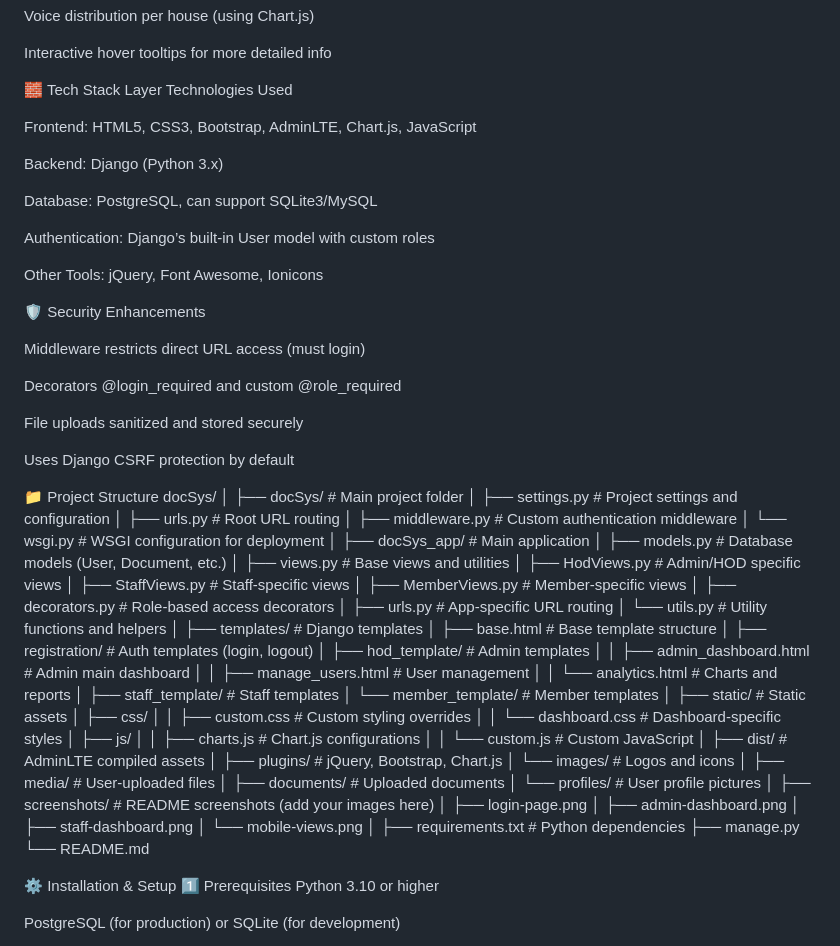
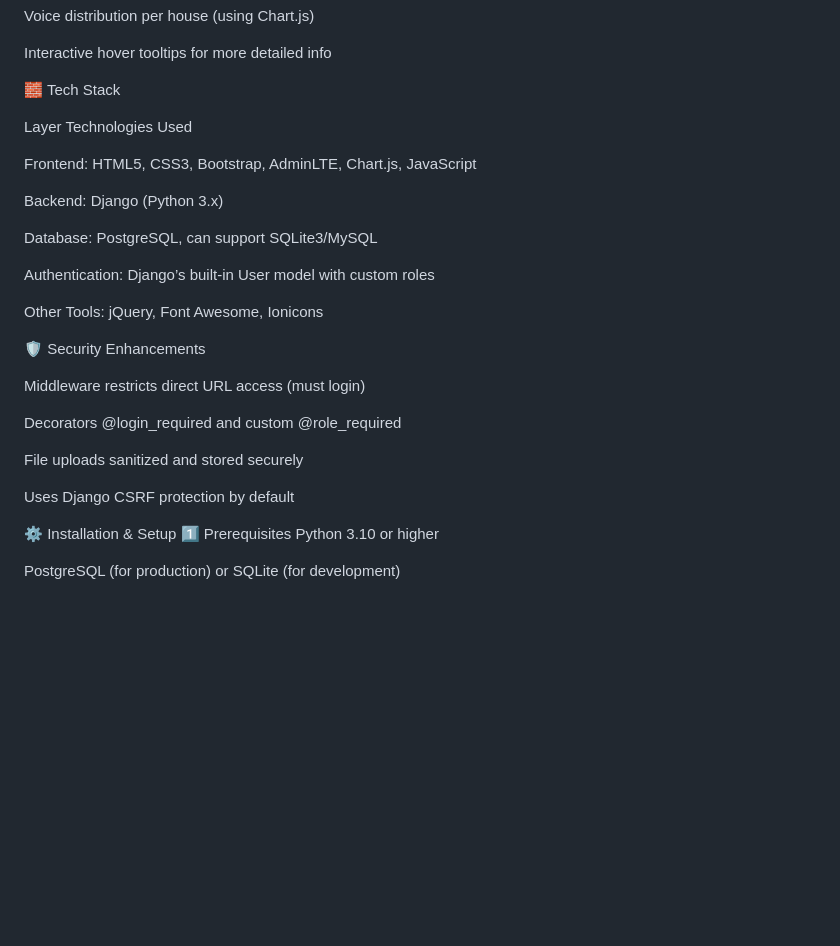
Before and after one commit to Gilks97/DocSys, a Markdown page: README.md, the part around one of its changes. GitHub-like rendering; blank space fills up the shorter version.

```diff
--- a/README.md
+++ b/README.md
@@ -63,6 +62,7 @@ Voice distribution per house (using Chart.js)
 Interactive hover tooltips for more detailed info
 
 🧱 Tech Stack
+
 Layer	Technologies Used
 
 Frontend:	HTML5, CSS3, Bootstrap, AdminLTE, Chart.js, JavaScript
@@ -75,6 +75,7 @@ Authentication:	Django’s built-in User model with custom roles
 
 Other Tools:	jQuery, Font Awesome, Ionicons
 
+
 🛡️ Security Enhancements
 
 Middleware restricts direct URL access (must login)
@@ -85,59 +86,7 @@ File uploads sanitized and stored securely
 
 Uses Django CSRF protection by default
 
-📁 Project Structure
-docSys/
-│
-├── docSys/                          # Main project folder
-│   ├── settings.py                  # Project settings and configuration
-│   ├── urls.py                      # Root URL routing
-│   ├── middleware.py                # Custom authentication middleware
-│   └── wsgi.py                      # WSGI configuration for deployment
-│
-├── docSys_app/                      # Main application
-│   ├── models.py                    # Database models (User, Document, etc.)
-│   ├── views.py                     # Base views and utilities
-│   ├── HodViews.py                  # Admin/HOD specific views
-│   ├── StaffViews.py                # Staff-specific views
-│   ├── MemberViews.py               # Member-specific views
-│   ├── decorators.py                # Role-based access decorators
-│   ├── urls.py                      # App-specific URL routing
-│   └── utils.py                     # Utility functions and helpers
-│
-├── templates/                       # Django templates
-│   ├── base.html                    # Base template structure
-│   ├── registration/                # Auth templates (login, logout)
-│   ├── hod_template/                # Admin templates
-│   │   ├── admin_dashboard.html     # Admin main dashboard
-│   │   ├── manage_users.html        # User management
-│   │   └── analytics.html           # Charts and reports
-│   ├── staff_template/              # Staff templates
-│   └── member_template/             # Member templates
-│
-├── static/                          # Static assets
-│   ├── css/
-│   │   ├── custom.css               # Custom styling overrides
-│   │   └── dashboard.css            # Dashboard-specific styles
-│   ├── js/
-│   │   ├── charts.js                # Chart.js configurations
-│   │   └── custom.js                # Custom JavaScript
-│   ├── dist/                        # AdminLTE compiled assets
-│   ├── plugins/                     # jQuery, Bootstrap, Chart.js
-│   └── images/                      # Logos and icons
-│
-├── media/                           # User-uploaded files
-│   ├── documents/                   # Uploaded documents
-│   └── profiles/                    # User profile pictures
-│
-├── screenshots/                     # README screenshots (add your images here)
-│   ├── login-page.png
-│   ├── admin-dashboard.png
-│   ├── staff-dashboard.png
-│   └── mobile-views.png
-│
-├── requirements.txt                 # Python dependencies
-├── manage.py
-└── README.md
+
 
 ⚙️ Installation & Setup
 1️⃣ Prerequisites
```
Also changed, not shown: other parts of README.md (+1 -2 lines).
